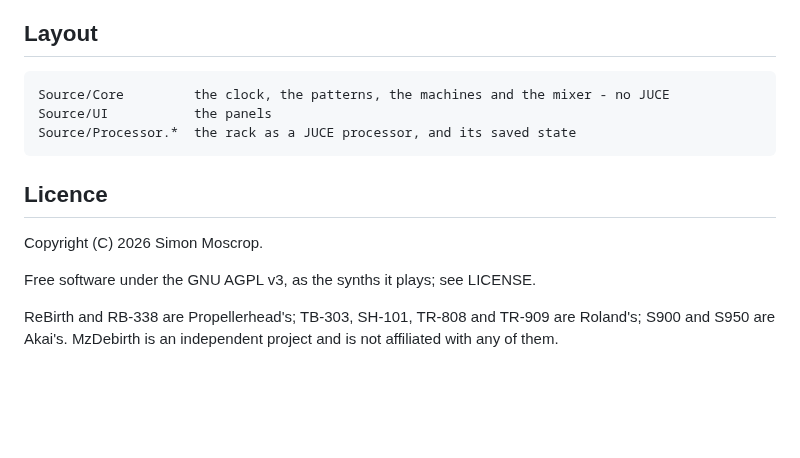
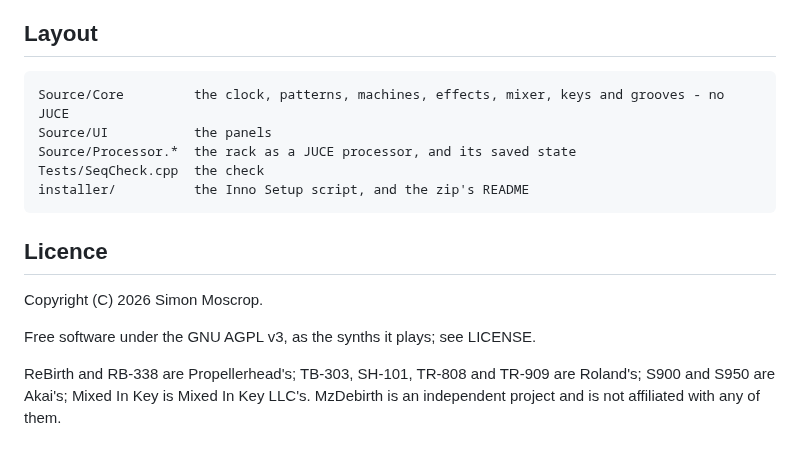
Before and after one commit to simozzer/MzDebirth, a Markdown page: README.md, the part around one of its changes. Rendered like a GitHub page; blank space fills up the shorter version.

```diff
--- a/README.md
+++ b/README.md
@@ -85,9 +127,11 @@ Any of the other repositories can be somewhere else: pass `-DJUCE_PATH=`, `-DMZ1
 
 ## Layout
 
-    Source/Core         the clock, the patterns, the machines and the mixer - no JUCE
+    Source/Core         the clock, patterns, machines, effects, mixer, keys and grooves - no JUCE
     Source/UI           the panels
     Source/Processor.*  the rack as a JUCE processor, and its saved state
+    Tests/SeqCheck.cpp  the check
+    installer/          the Inno Setup script, and the zip's README
 
 ## Licence
 
@@ -96,5 +140,5 @@ Copyright (C) 2026 Simon Moscrop.
 Free software under the GNU AGPL v3, as the synths it plays; see LICENSE.
 
 ReBirth and RB-338 are Propellerhead's; TB-303, SH-101, TR-808 and TR-909 are Roland's; S900
-and S950 are Akai's. MzDebirth is an independent project and is not affiliated with any of
-them.
+and S950 are Akai's; Mixed In Key is Mixed In Key LLC's. MzDebirth is an independent project
+and is not affiliated with any of them.
```
Also changed, not shown: other parts of README.md (+94 -52 lines), docs/img/drum-machines.png (added), docs/img/rack.png (added), 1 other file.
